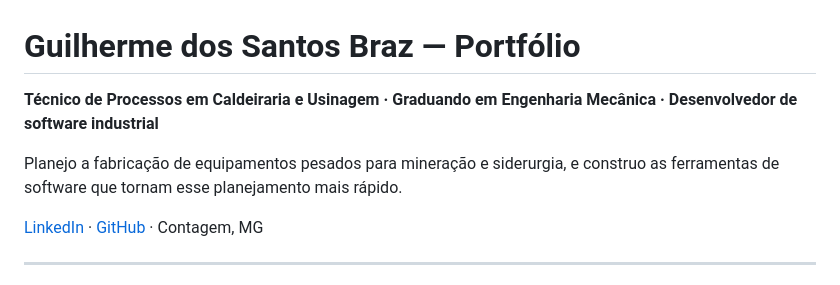
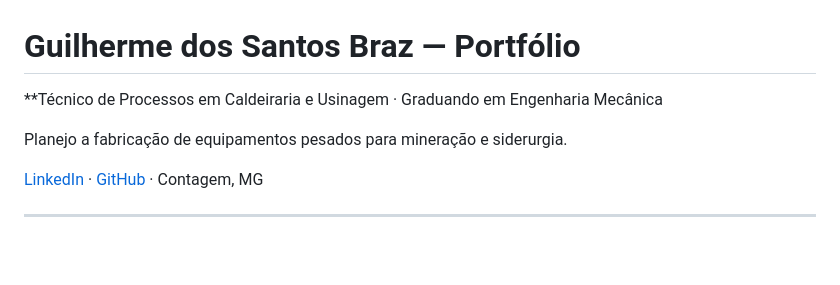
Before and after one commit to GuisBraz/portifolio, a Markdown page: README.md, the part around the change. Rendered like a GitHub page; blank space fills up the shorter version.

```diff
--- a/README.md
+++ b/README.md
@@ -1,8 +1,8 @@
 # Guilherme dos Santos Braz — Portfólio
 
-**Técnico de Processos em Caldeiraria e Usinagem · Graduando em Engenharia Mecânica · Desenvolvedor de software industrial**
+**Técnico de Processos em Caldeiraria e Usinagem · Graduando em Engenharia Mecânica
 
-Planejo a fabricação de equipamentos pesados para mineração e siderurgia, e construo as ferramentas de software que tornam esse planejamento mais rápido.
+Planejo a fabricação de equipamentos pesados para mineração e siderurgia.
 
 [LinkedIn](https://www.linkedin.com/in/guilherme-santos-66b8162a0) · [GitHub](https://github.com/GuisBraz) · Contagem, MG
 
```
